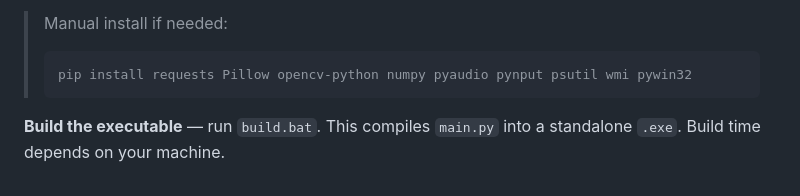
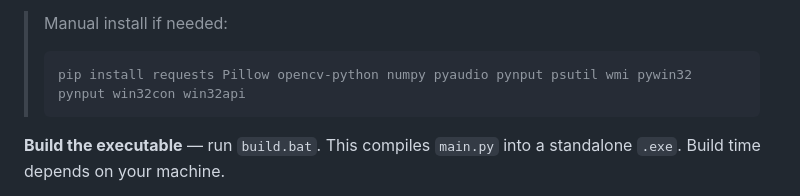
Before and after one commit to kakarotbd/Ghost-Montior, a Markdown page: README.md, the part around the change. Drawn GitHub-style.

Commit message:
Update pip install command in README
Added 'win32con' and 'win32api' to the installation instructions.

````diff
--- a/README.md
+++ b/README.md
@@ -181,7 +181,7 @@ WORKER_TOKEN = "PASTE_YOUR_GHOST_SECRET_HERE"
 
 > Manual install if needed:
 > ```bash
-> pip install requests Pillow opencv-python numpy pyaudio pynput psutil wmi pywin32
+> pip install requests Pillow opencv-python numpy pyaudio pynput psutil wmi pywin32 pynput win32con win32api
 > ```
 
 **Build the executable** — run `build.bat`. This compiles `main.py` into a standalone `.exe`. Build time depends on your machine.
````
